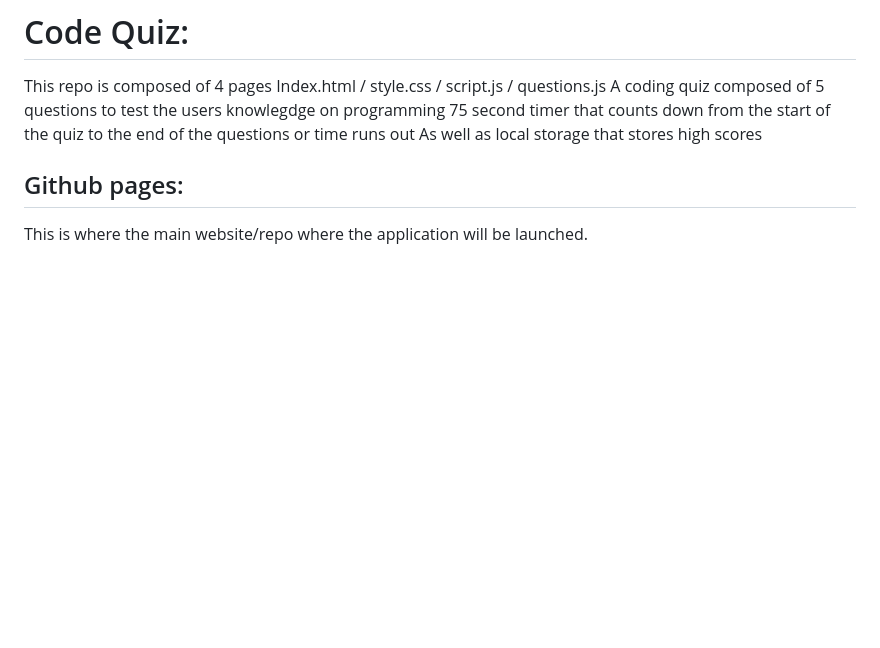
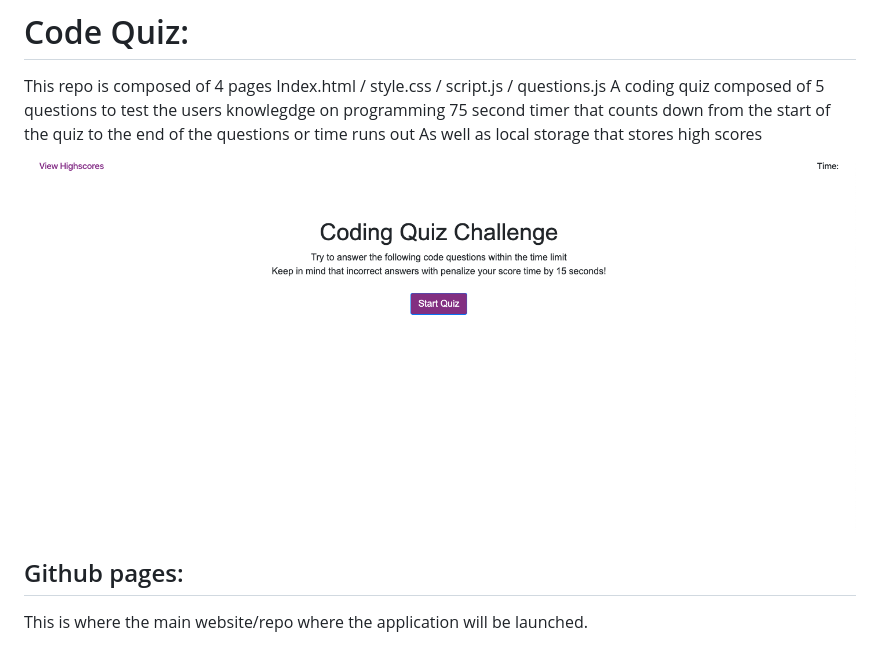
Before and after one commit to BrennanPredmore/codeQuiz, a Markdown page: README.md, the part around the change. GitHub-like rendering; pictures changed too: assets/images/readMeScreenShot.png (added); blank space fills up the shorter version.

Commit message:
readMe.md screenshot init

```diff
--- a/README.md
+++ b/README.md
@@ -5,6 +5,8 @@ Index.html / style.css / script.js / questions.js
 A coding quiz composed of 5 questions to test the users knowlegdge on programming
 75 second timer that counts down from the start of the quiz to the end of the questions or time runs out
 As well as local storage that stores high scores
+
+![Screenshot](assets/images/readMeScreenShot.png)
 
 ## Github pages:
 
```
Also changed, not shown: 2 other files.
